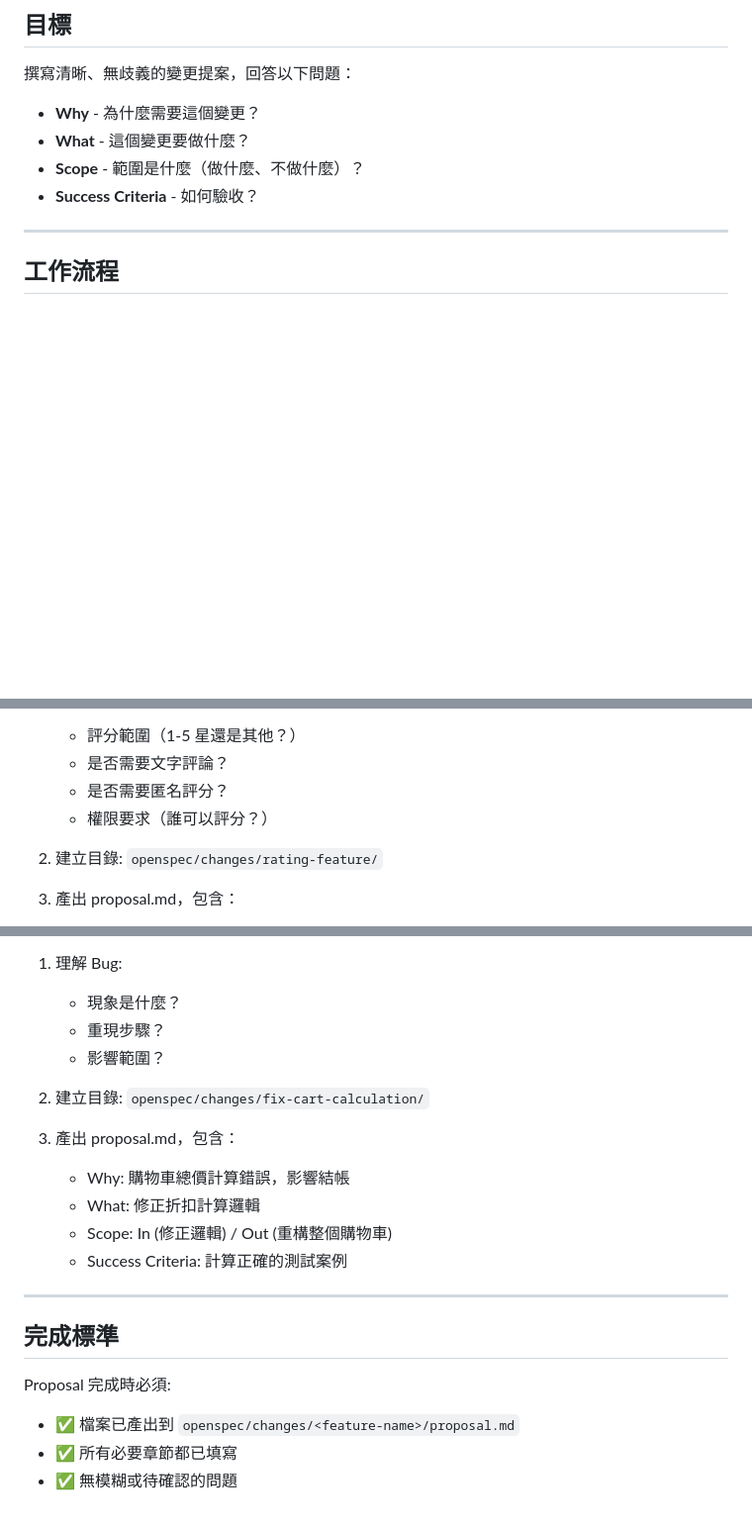
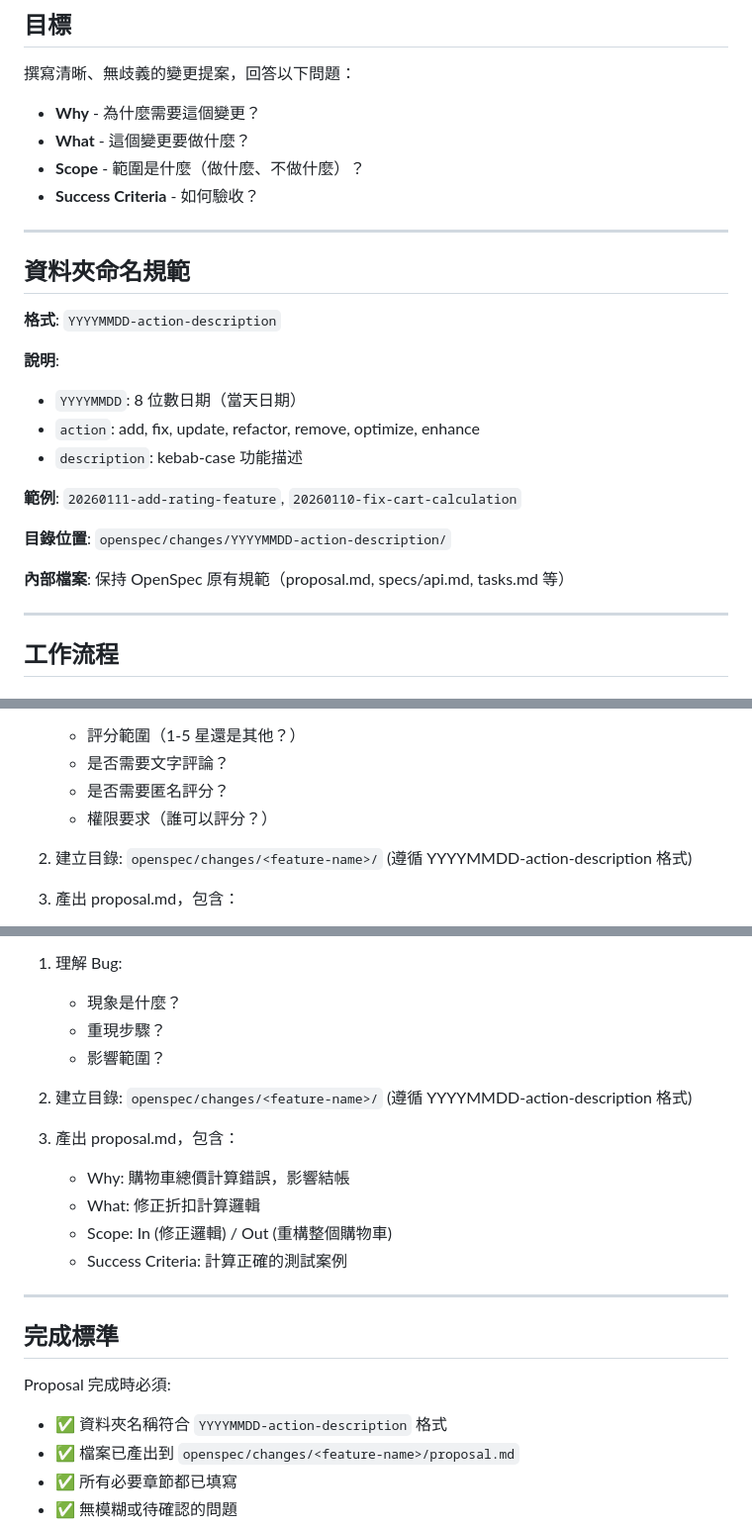
Before and after one commit to kai890707/my_profile, a Markdown page: .claude/commands/proposal.md, 3 parts joined by grey strips. Shown at 99% size. Rendered like a GitHub page; blank space fills up the shorter version.

```diff
--- a/.claude/commands/proposal.md
+++ b/.claude/commands/proposal.md
@@ -44,6 +44,23 @@ Task tool:
 - **What** - 這個變更要做什麼？
 - **Scope** - 範圍是什麼（做什麼、不做什麼）？
 - **Success Criteria** - 如何驗收？
+
+---
+
+## 資料夾命名規範
+
+**格式**: `YYYYMMDD-action-description`
+
+**說明**:
+- `YYYYMMDD`: 8 位數日期（當天日期）
+- `action`: add, fix, update, refactor, remove, optimize, enhance
+- `description`: kebab-case 功能描述
+
+**範例**: `20260111-add-rating-feature`, `20260110-fix-cart-calculation`
+
+**目錄位置**: `openspec/changes/YYYYMMDD-action-description/`
+
+**內部檔案**: 保持 OpenSpec 原有規範（proposal.md, specs/api.md, tasks.md 等）
 
 ---
 
@@ -285,7 +302,7 @@ A: 列出主要的「不做的事」即可，不用窮盡所有可能。
    - 是否需要匿名評分？
    - 權限要求（誰可以評分？）
 
-2. 建立目錄: `openspec/changes/rating-feature/`
+2. 建立目錄: `openspec/changes/<feature-name>/` (遵循 YYYYMMDD-action-description 格式)
 
 3. 產出 proposal.md，包含：
    - Why: 用戶需要參考其他人的評價來選擇業務員
@@ -307,7 +324,7 @@ A: 列出主要的「不做的事」即可，不用窮盡所有可能。
    - 重現步驟？
    - 影響範圍？
 
-2. 建立目錄: `openspec/changes/fix-cart-calculation/`
+2. 建立目錄: `openspec/changes/<feature-name>/` (遵循 YYYYMMDD-action-description 格式)
 
 3. 產出 proposal.md，包含：
    - Why: 購物車總價計算錯誤，影響結帳
@@ -320,6 +337,7 @@ A: 列出主要的「不做的事」即可，不用窮盡所有可能。
 ## 完成標準
 
 Proposal 完成時必須:
+- ✅ 資料夾名稱符合 `YYYYMMDD-action-description` 格式
 - ✅ 檔案已產出到 `openspec/changes/<feature-name>/proposal.md`
 - ✅ 所有必要章節都已填寫
 - ✅ 無模糊或待確認的問題
```
Also changed, not shown: .claude/commands/archive.md (+28 -10 lines).
